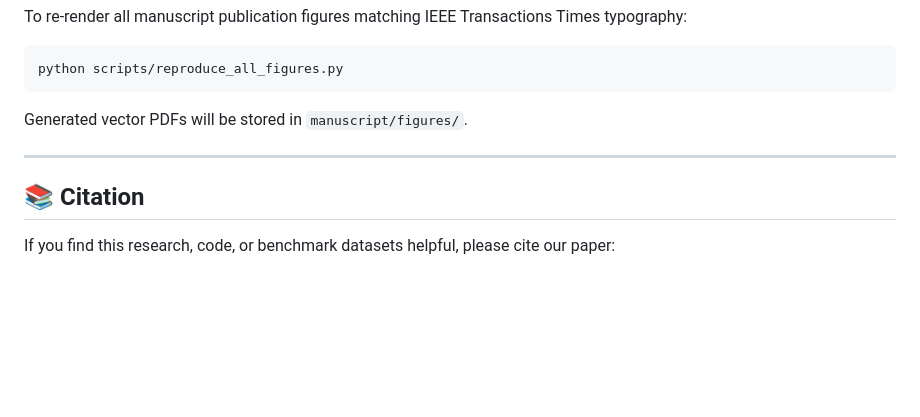
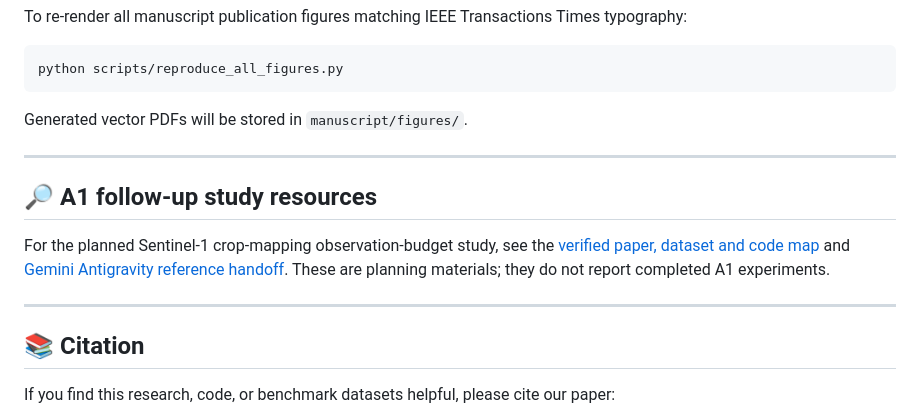
Before and after one commit to ShijiFan/res1, a Markdown page: README.md, the part around the change. Drawn GitHub-style; blank space fills up the shorter version.

Commit message:
docs: add verified A1 reference pack and Gemini handoff

```diff
--- a/README.md
+++ b/README.md
@@ -176,6 +176,15 @@ Generated vector PDFs will be stored in `manuscript/figures/`.
 
 ---
 
+## 🔎 A1 follow-up study resources
+
+For the planned Sentinel-1 crop-mapping observation-budget study, see the
+[verified paper, dataset and code map](docs/a1/REFERENCE_PACK_20260923.md) and
+[Gemini Antigravity reference handoff](docs/a1/GEMINI_REFERENCE_HANDOFF.md).
+These are planning materials; they do not report completed A1 experiments.
+
+---
+
 ## 📚 Citation
 
 If you find this research, code, or benchmark datasets helpful, please cite our paper:
```
Also changed, not shown: docs/a1/GEMINI_REFERENCE_HANDOFF.md (added, +23 -0 lines), docs/a1/REFERENCE_PACK_20260923.md (added, +73 -0 lines).
